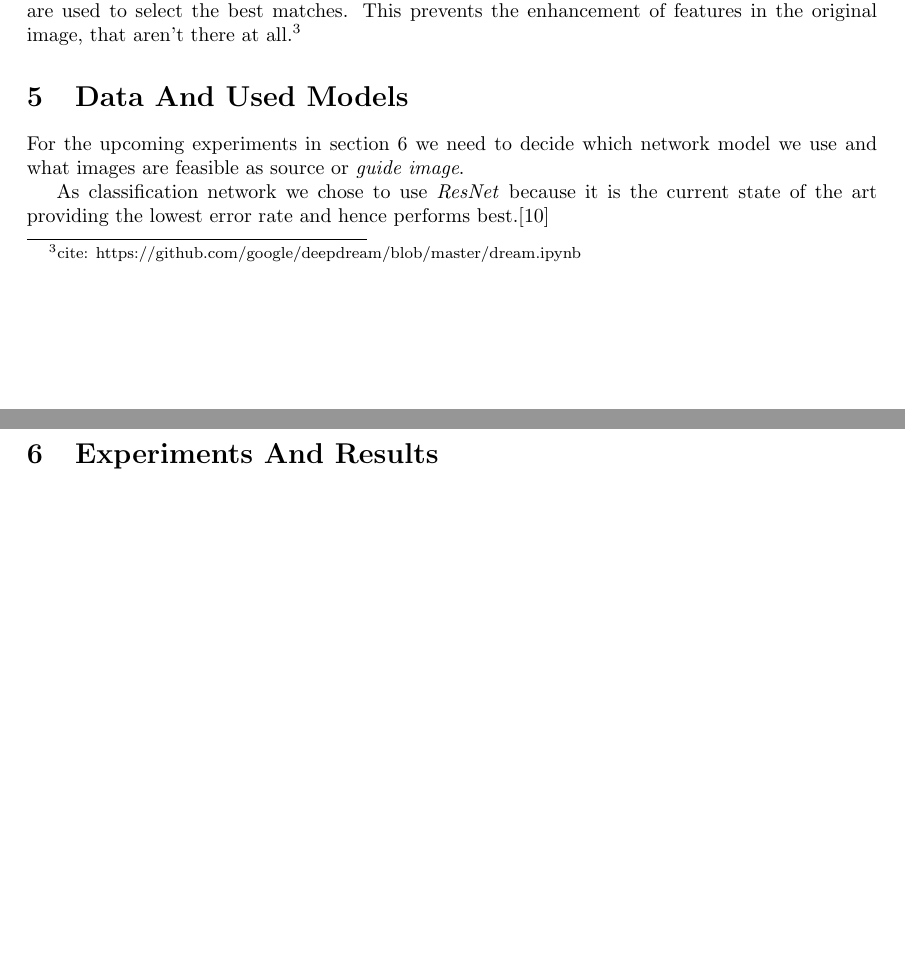
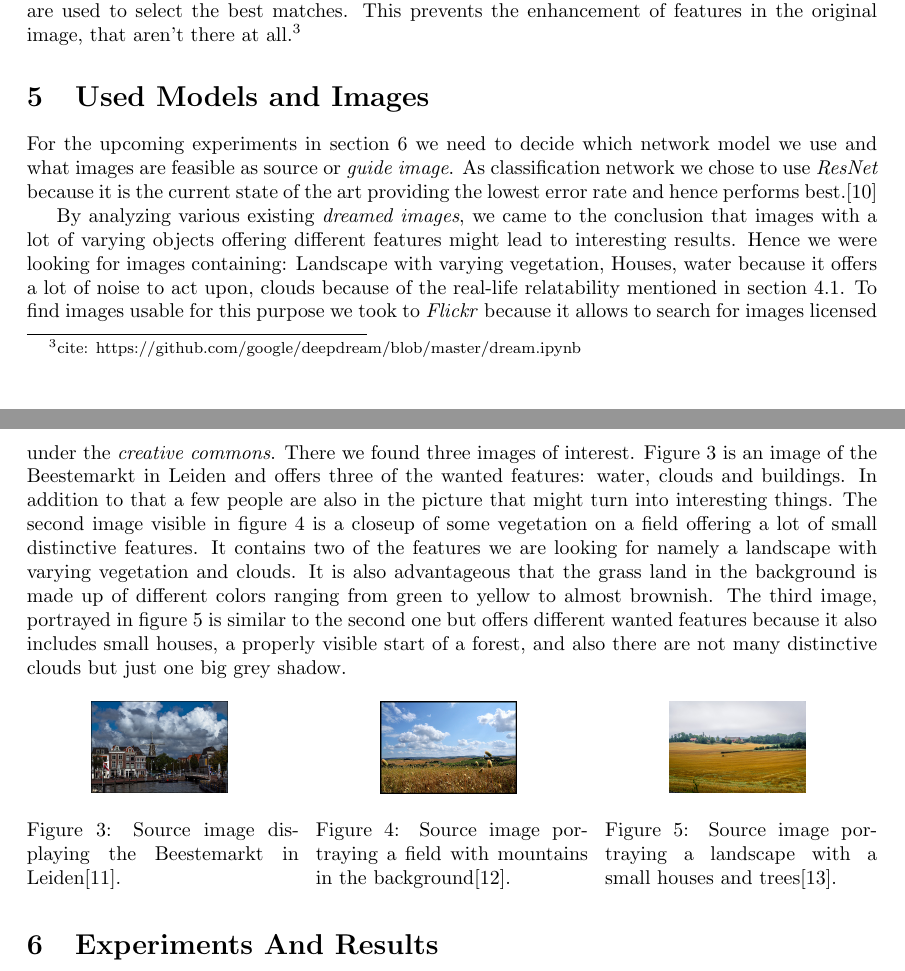
Before and after one commit to Hizoul/lunn, a LaTeX document (a3/report.tex, which reads a3/sections/data-and-used-nets.tex): two parts of pages 5 and 6 of 6 before the commit and two parts of pages 5 and 6 of 7 after it, joined at a grey line, cut so that both start at the same text, the shorter picture padded with empty space. Compiled offline with pdfLaTeX.

Commit message:
:sparkles: properly attribute images

```diff
--- a/a3/sections/data-and-used-nets.tex
+++ b/a3/sections/data-and-used-nets.tex
@@ -1,7 +1,36 @@
-\section{Data And Used Models}
+\section{Used Models and Images}
 \label{sec:data}
 % vortrainierte Neural Networks erklären/erwähnen
 % alle basieren auf der Image Database "ImageNet"
 For the upcoming experiments in section \ref{sec:evaluation} we need to decide which network model we use and what images are feasible as source or \emph{guide image}.
+As classification network we chose to use \emph{ResNet} because it is the current state of the art providing the lowest error rate and hence performs best.\cite{cnnComparison}
 
-As classification network we chose to use \emph{ResNet} because it is the current state of the art providing the lowest error rate and hence performs best.\cite{cnnComparison}
+By analyzing various existing \emph{dreamed images}, we came to the conclusion that images with a lot of varying objects offering different features might lead to interesting results.
+Hence we were looking for images containing: Landscape with varying vegetation, Houses, water because it offers a lot of noise to act upon, clouds because of the real-life relatability mentioned in section \ref{sec:visual-aspects}.
+To find images usable for this purpose we took to \emph{Flickr} because it allows to search for images licensed under the \emph{creative commons}.
+There we found three images of interest. Figure \ref{fig:imgbeestemarkt} is an image of the Beestemarkt in Leiden and offers three of the wanted features: water, clouds and buildings.
+In addition to that a few people are also in the picture that might turn into interesting things.
+The second image visible in figure \ref{fig:imgfield} is a closeup of some vegetation on a field offering a lot of small distinctive features. It contains two of the features we are looking for namely a landscape with varying vegetation and clouds. It is also advantageous that the grass land in the background is made up of different colors ranging from green to yellow to almost brownish.
+The third image, portrayed in figure \ref{fig:imglandscape} is similar to the second one but offers different wanted features because it also includes small houses, a properly visible start of a forest, and also there are not many distinctive clouds but just one big grey shadow.
+
+
+\begin{figure}[H]
+	\minipage{0.32\textwidth}
+	\centering
+	\includegraphics[width=0.5\linewidth]{img/beestemarkt.jpg}
+	\caption{Source image displaying the Beestemarkt in Leiden\cite{imgbeestemarkt}.}
+	\label{fig:imgbeestemarkt}
+	\endminipage\hfill
+	\minipage{0.32\textwidth}
+	\centering
+\includegraphics[width=0.5\linewidth]{img/field.jpg}
+\caption{Source image portraying a field with mountains in the background\cite{imgfield}.}
+\label{fig:imgfield}
+\endminipage\hfill
+\minipage{0.32\textwidth}
+\centering
+\includegraphics[width=0.5\linewidth]{img/landscape.jpg}
+\caption{Source image portraying a landscape with a small houses and trees\cite{imglandscape}.}
+\label{fig:imglandscape}
+\endminipage\hfill
+\end{figure}
```
Also changed, not shown: a3/report.bib (+23 -0 lines), a3/img/beestemarkt.jpg (added), a3/img/field.jpg (added), a3/img/landscape.jpg (added).
